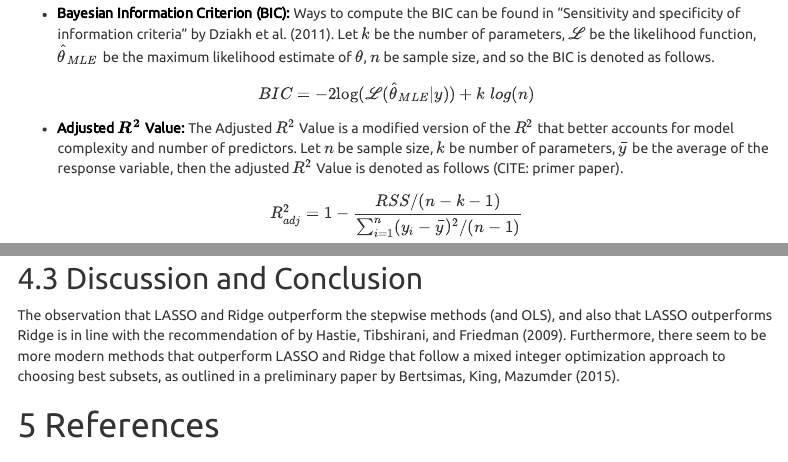
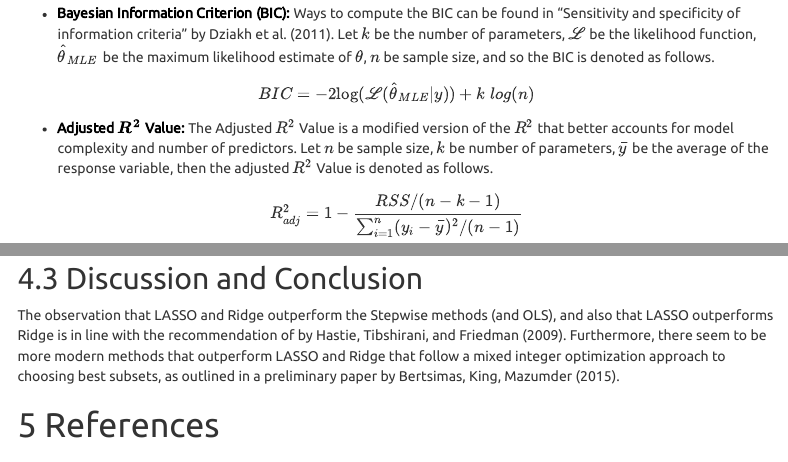
Before and after one commit to fuchsfranklin/Regularization-Project, an R Markdown document (Regularization_Proj.Rmd): the page in a window 1100 px wide, from 770 px down, and a second part further down, joined at a grey line. Rendered offline with R 4.5, knitr and Pandoc, with nearby package versions; some code elsewhere in the file could not run offline; menus at the side of the page are left out.

Commit message:
Slight citation corrections.

```diff
--- a/Regularization_Proj.Rmd
+++ b/Regularization_Proj.Rmd
@@ -82,7 +82,7 @@ $$
 BIC = -2\text{log}(\mathscr{L}(\hat{\theta}_{MLE}|y)) + k\;log(n)
 $$
 
-- <span style="color:black; font-weight:bold"> Adjusted $\boldsymbol{R^2}$ Value:</span> The Adjusted $R^2$ Value is a modified version of the $R^2$ that better accounts for model complexity and number of predictors. Let $n$ be sample size, $k$ be number of parameters, $\bar{y}$ be the average of the response variable, then the adjusted $R^2$ Value is denoted as follows (CITE: primer paper).
+- <span style="color:black; font-weight:bold"> Adjusted $\boldsymbol{R^2}$ Value:</span> The Adjusted $R^2$ Value is a modified version of the $R^2$ that better accounts for model complexity and number of predictors. Let $n$ be sample size, $k$ be number of parameters, $\bar{y}$ be the average of the response variable, then the adjusted $R^2$ Value is denoted as follows.
 
 $$
 R_{adj}^{2}=1-\frac{RSS/(n-k-1)}{\sum_{i=1}^{n}(y_i-\bar{y})^2/(n-1)}
@@ -1137,7 +1137,7 @@ R2_ByMod_gather %>%
 
 ## Discussion and Conclusion
 
-The observation that LASSO and Ridge outperform the stepwise methods (and OLS), and also that LASSO outperforms Ridge is in line with the recommendation of by Hastie, Tibshirani, and Friedman (2009). Furthermore, there seem to be more modern methods that outperform LASSO and Ridge that follow a mixed integer optimization approach to choosing best subsets, as outlined in a preliminary paper by Bertsimas, King, Mazumder (2015).
+The observation that LASSO and Ridge outperform the Stepwise methods (and OLS), and also that LASSO outperforms Ridge is in line with the recommendation of by Hastie, Tibshirani, and Friedman (2009). Furthermore, there seem to be more modern methods that outperform LASSO and Ridge that follow a mixed integer optimization approach to choosing best subsets, as outlined in a preliminary paper by Bertsimas, King, Mazumder (2015).
 
 # References
 
```
